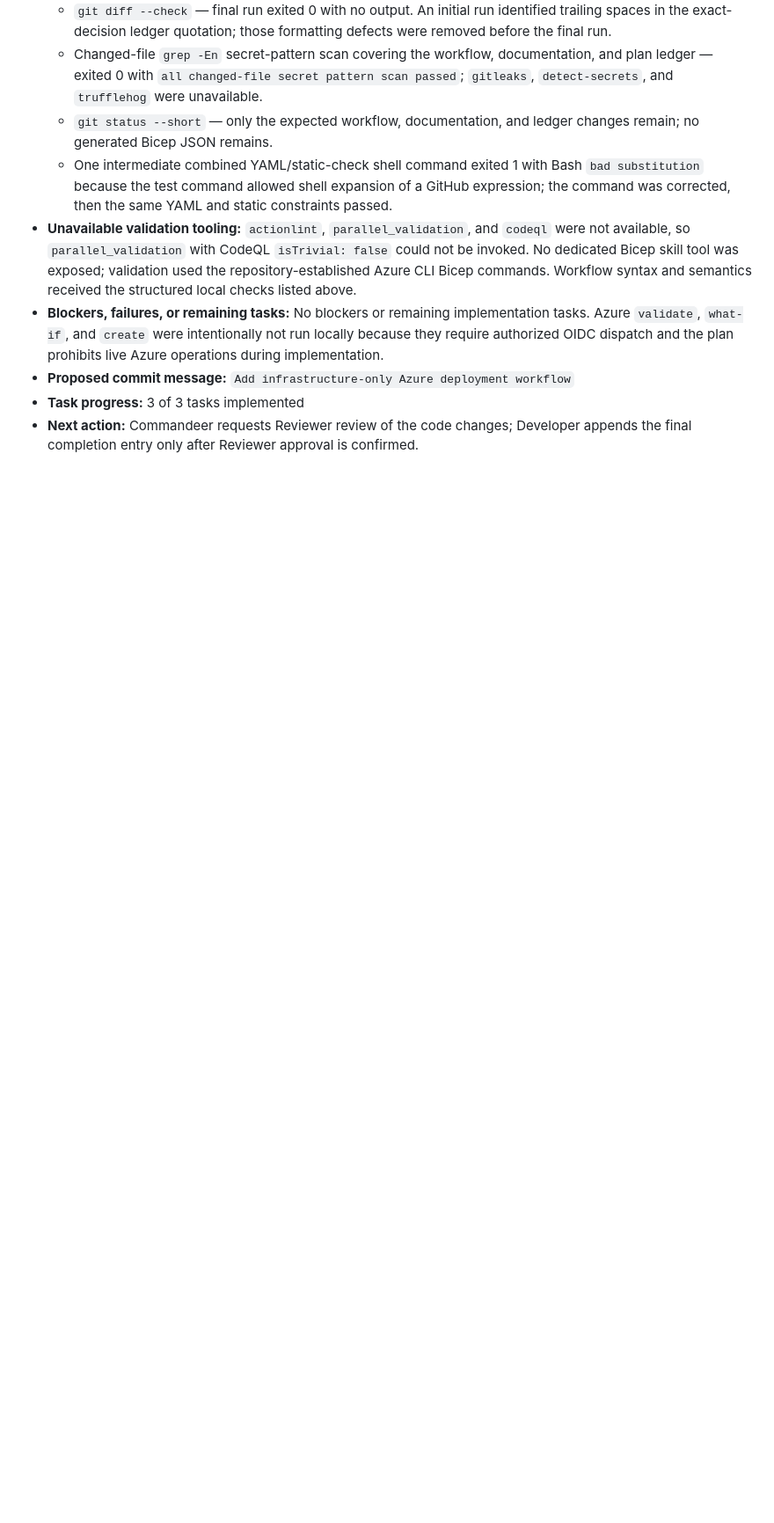
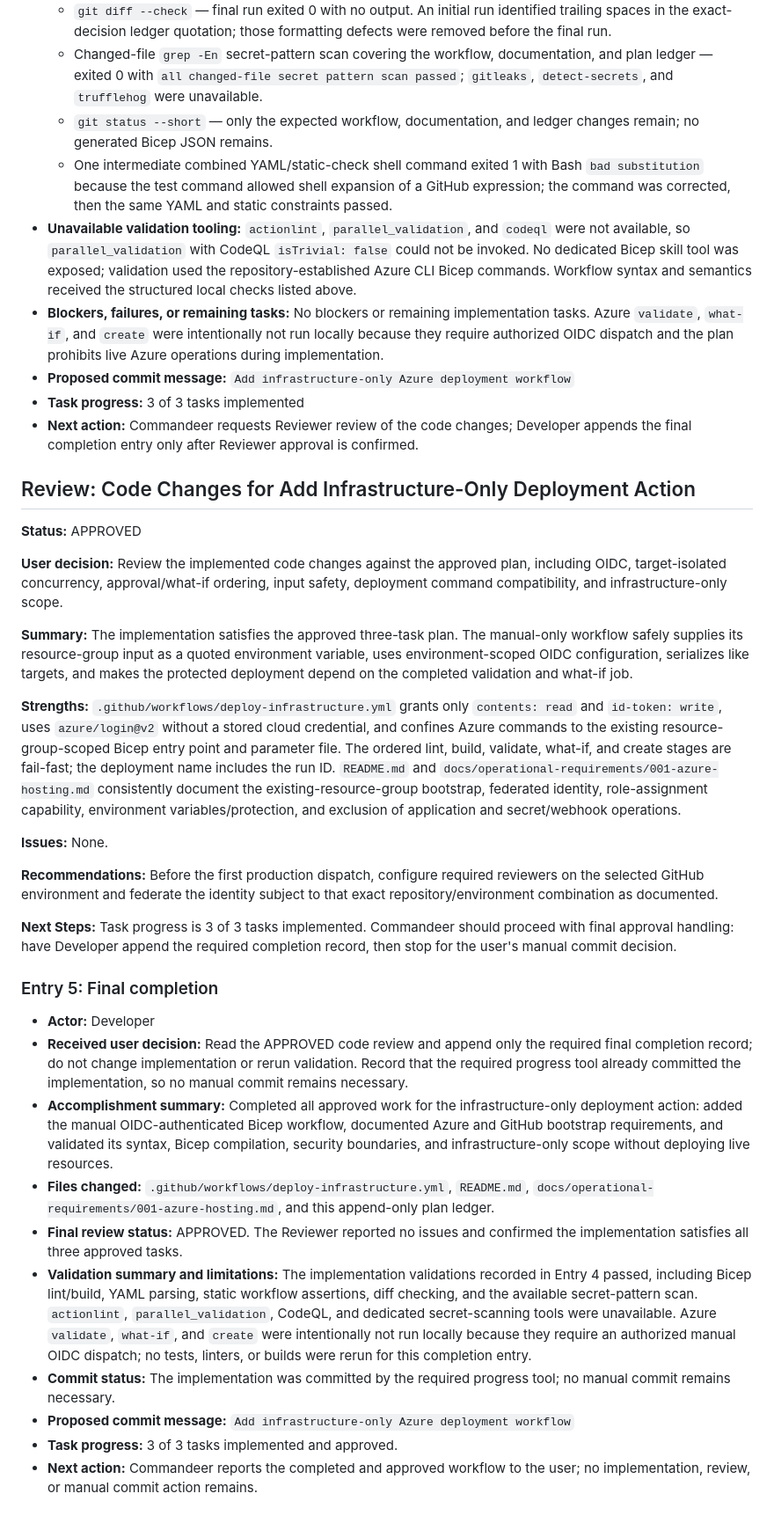
Before and after one commit to yshapkin/experiments_ai_bot, a Markdown page: plans/add-infrastructure-only-deployment-action-plan.md, the part around the change. Shown at 88% size. Rendered like a GitHub page; blank space fills up the shorter version.

Commit message:
Record deployment workflow review and completion
Co-authored-by: yshapkin <1420093+yshapkin@users.noreply.github.com>

```diff
--- a/plans/add-infrastructure-only-deployment-action-plan.md
+++ b/plans/add-infrastructure-only-deployment-action-plan.md
@@ -102,3 +102,32 @@ Add a minimal, manually triggered GitHub Actions workflow that authenticates to
 - **Proposed commit message:** `Add infrastructure-only Azure deployment workflow`
 - **Task progress:** 3 of 3 tasks implemented
 - **Next action:** Commandeer requests Reviewer review of the code changes; Developer appends the final completion entry only after Reviewer approval is confirmed.
+
+## Review: Code Changes for Add Infrastructure-Only Deployment Action
+
+**Status:** APPROVED
+
+**User decision:** Review the implemented code changes against the approved plan, including OIDC, target-isolated concurrency, approval/what-if ordering, input safety, deployment command compatibility, and infrastructure-only scope.
+
+**Summary:** The implementation satisfies the approved three-task plan. The manual-only workflow safely supplies its resource-group input as a quoted environment variable, uses environment-scoped OIDC configuration, serializes like targets, and makes the protected deployment depend on the completed validation and what-if job.
+
+**Strengths:** `.github/workflows/deploy-infrastructure.yml` grants only `contents: read` and `id-token: write`, uses `azure/login@v2` without a stored cloud credential, and confines Azure commands to the existing resource-group-scoped Bicep entry point and parameter file. The ordered lint, build, validate, what-if, and create stages are fail-fast; the deployment name includes the run ID. `README.md` and `docs/operational-requirements/001-azure-hosting.md` consistently document the existing-resource-group bootstrap, federated identity, role-assignment capability, environment variables/protection, and exclusion of application and secret/webhook operations.
+
+**Issues:** None.
+
+**Recommendations:** Before the first production dispatch, configure required reviewers on the selected GitHub environment and federate the identity subject to that exact repository/environment combination as documented.
+
+**Next Steps:** Task progress is 3 of 3 tasks implemented. Commandeer should proceed with final approval handling: have Developer append the required completion record, then stop for the user's manual commit decision.
+
+### Entry 5: Final completion
+
+- **Actor:** Developer
+- **Received user decision:** Read the APPROVED code review and append only the required final completion record; do not change implementation or rerun validation. Record that the required progress tool already committed the implementation, so no manual commit remains necessary.
+- **Accomplishment summary:** Completed all approved work for the infrastructure-only deployment action: added the manual OIDC-authenticated Bicep workflow, documented Azure and GitHub bootstrap requirements, and validated its syntax, Bicep compilation, security boundaries, and infrastructure-only scope without deploying live resources.
+- **Files changed:** `.github/workflows/deploy-infrastructure.yml`, `README.md`, `docs/operational-requirements/001-azure-hosting.md`, and this append-only plan ledger.
+- **Final review status:** APPROVED. The Reviewer reported no issues and confirmed the implementation satisfies all three approved tasks.
+- **Validation summary and limitations:** The implementation validations recorded in Entry 4 passed, including Bicep lint/build, YAML parsing, static workflow assertions, diff checking, and the available secret-pattern scan. `actionlint`, `parallel_validation`, CodeQL, and dedicated secret-scanning tools were unavailable. Azure `validate`, `what-if`, and `create` were intentionally not run locally because they require an authorized manual OIDC dispatch; no tests, linters, or builds were rerun for this completion entry.
+- **Commit status:** The implementation was committed by the required progress tool; no manual commit remains necessary.
+- **Proposed commit message:** `Add infrastructure-only Azure deployment workflow`
+- **Task progress:** 3 of 3 tasks implemented and approved.
+- **Next action:** Commandeer reports the completed and approved workflow to the user; no implementation, review, or manual commit action remains.
```
